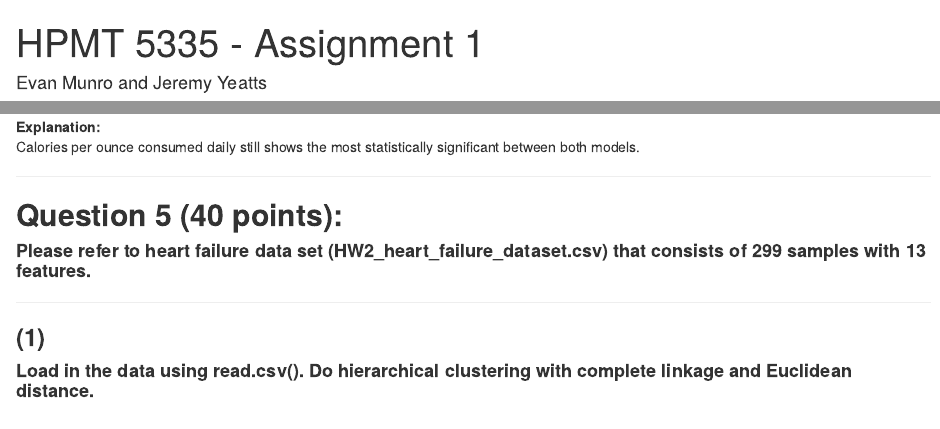
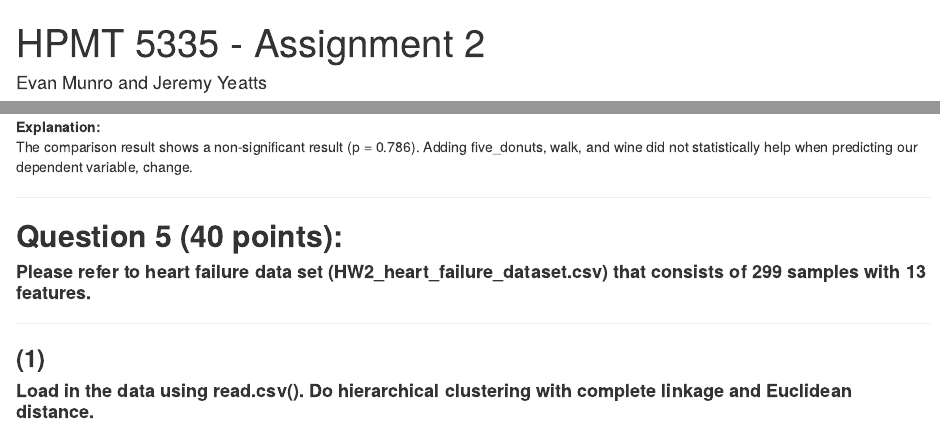
Before and after one commit to yeatts/HISDataMining, an R Markdown document (DMiH_HW2.Rmd): the page in a window 1100 px wide, from its top, and a second part further down, joined at a grey line. Rendered offline with R 4.5, knitr and Pandoc, with nearby package versions; drawn as R Markdown's standard HTML page in place of the format the file asks for; code that draws random numbers runs with fixed seeds of ours; some code elsewhere in the file could not run offline.

Commit message:
Explained 4.4

````diff
--- a/DMiH_HW2.Rmd
+++ b/DMiH_HW2.Rmd
@@ -1,5 +1,5 @@
 ---
-title: "HPMT 5335 - Assignment 1"
+title: "HPMT 5335 - Assignment 2"
 author: "Evan Munro and Jeremy Yeatts"
 date: "3/4/2021"
 output:
@@ -251,7 +251,7 @@ summary(diet_mltpl_fit)
 anova(diet_fit, diet_mltpl_fit)
 ```
 **Explanation:**\
-Calories per ounce consumed daily still shows the most statistically significant between both models.
+The comparison result shows a non-significant result (p = 0.786). Adding five_donuts, walk, and wine did not statistically help when predicting our dependent variable, change.
 
 ***
 
````
Also changed, not shown: DMiH_HW2.html, DMiH_HW2.Rmd (2 more changed lines).
